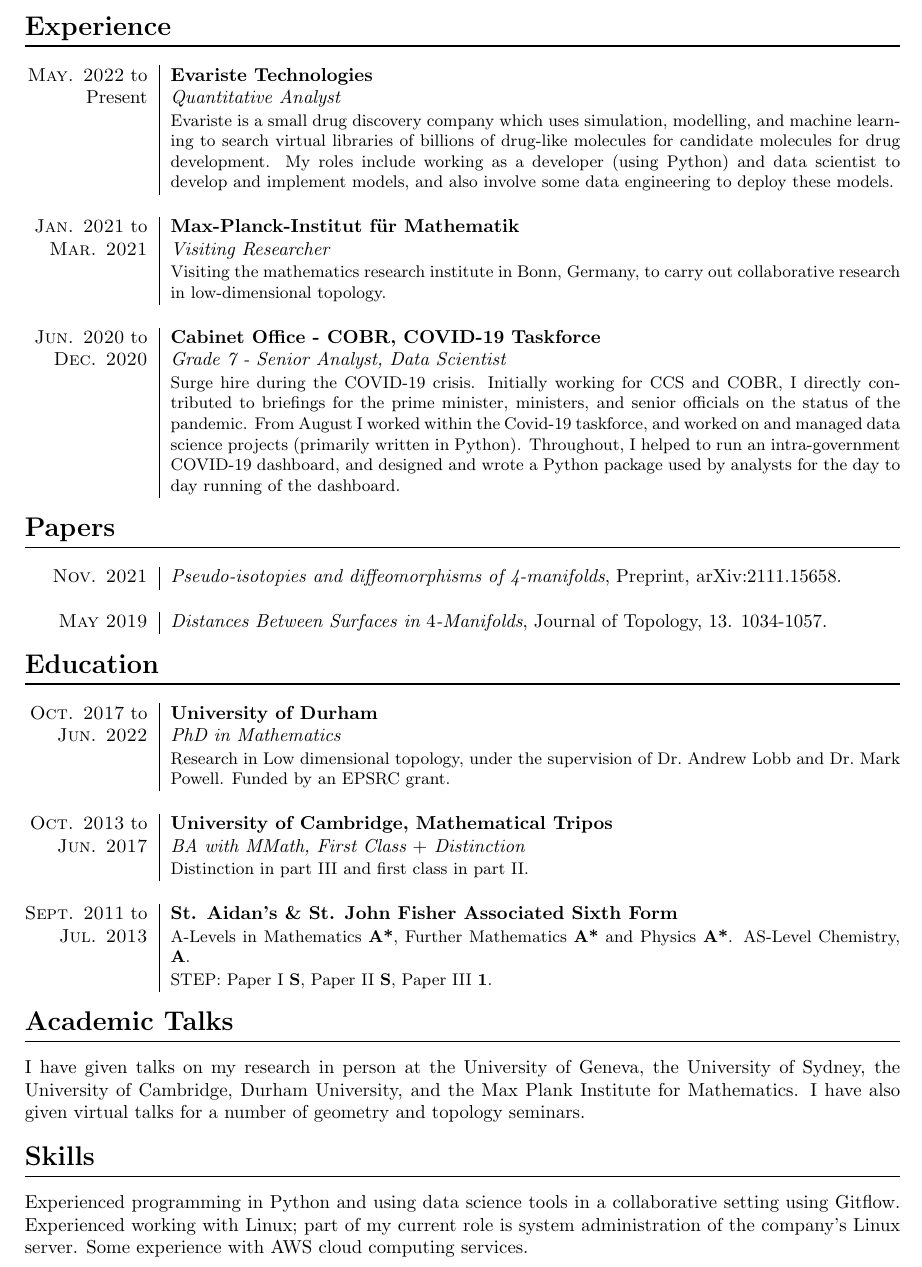
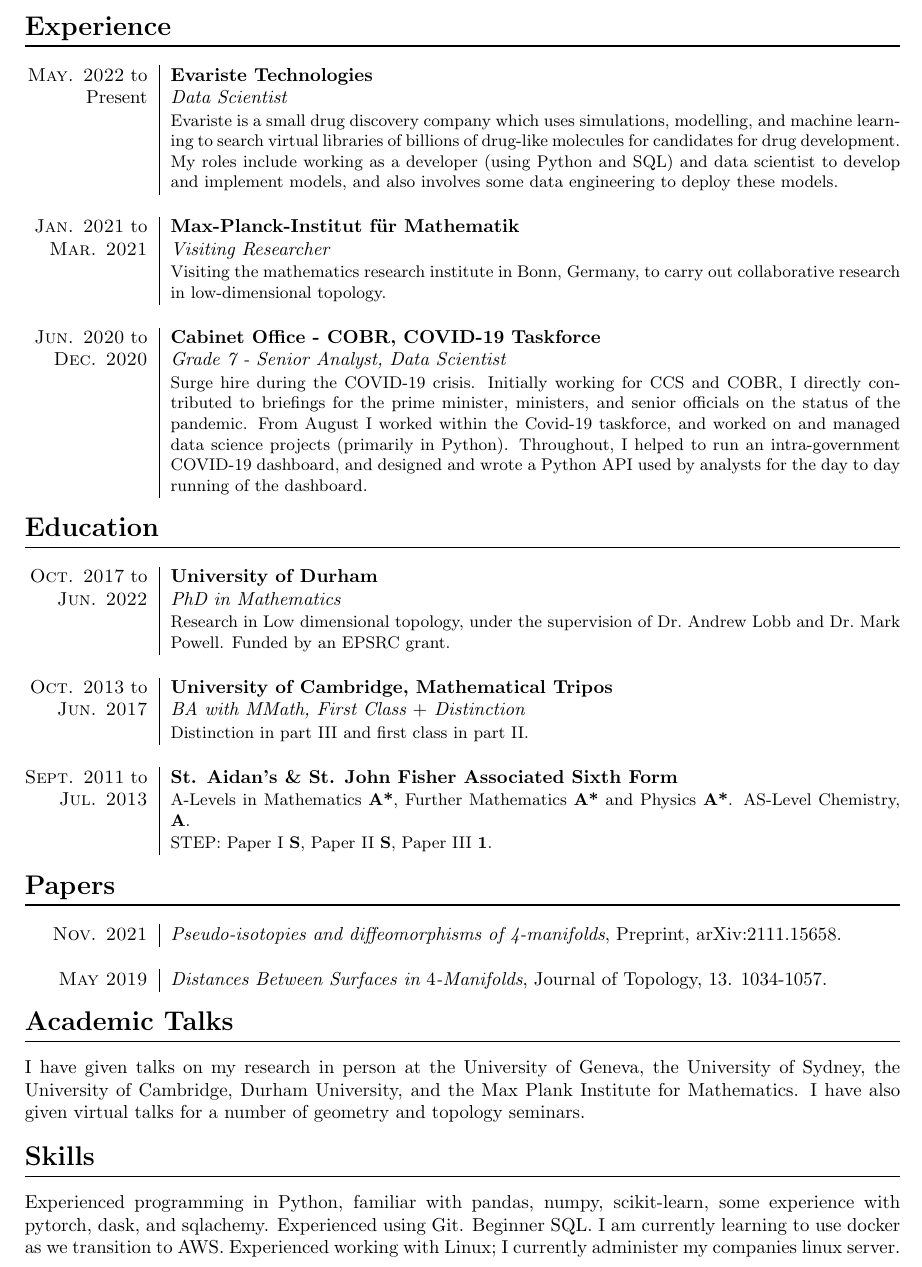
Before and after one commit to oliver-singh/cv, a LaTeX CV (oliver_singh_CV.tex): part of the page, cut so that both start at the same text. Compiled offline with pdfLaTeX.

Commit message:
updated skills and job description

```diff
--- a/oliver_singh_CV.tex
+++ b/oliver_singh_CV.tex
@@ -69,7 +69,7 @@
 \section*{Experience}
 \begin{datejobtable}
 
-\job[Quantitative Analyst]{May. 2022}{Present}{Evariste Technologies}{Evariste is a small drug discovery company which uses simulation, modelling, and machine learning to search virtual libraries of billions of drug-like molecules for candidate molecules for drug development. My roles include working as a developer (using Python) and data scientist to develop and implement models, and also involve some data engineering to deploy these models. }
+\job[Data Scientist]{May. 2022}{Present}{Evariste Technologies}{Evariste is a small drug discovery company which uses simulations, modelling, and machine learning to search virtual libraries of billions of drug-like molecules for candidates for drug development. My roles include working as a developer (using Python and SQL) and data scientist to develop and implement models, and also involves some data engineering to deploy these models.}
 
 \tablebreak
 
@@ -77,7 +77,7 @@
 
 \tablebreak
 
-\job[Grade 7 - Senior Analyst, Data Scientist]{Jun. 2020}{Dec. 2020}{Cabinet Office - COBR, COVID-19 Taskforce}{Surge hire during the COVID-19 crisis. Initially working for CCS and COBR, I directly contributed to briefings for the prime minister, ministers, and senior officials on the status of the pandemic. From August I worked within the Covid-19 taskforce, and worked on and managed data science projects (primarily written in Python). Throughout, I helped to run an intra-government COVID-19 dashboard, and designed and wrote a Python package used by analysts for the day to day running of the dashboard.}
+\job[Grade 7 - Senior Analyst, Data Scientist]{Jun. 2020}{Dec. 2020}{Cabinet Office - COBR, COVID-19 Taskforce}{Surge hire during the COVID-19 crisis. Initially working for CCS and COBR, I directly contributed to briefings for the prime minister, ministers, and senior officials on the status of the pandemic. From August I worked within the Covid-19 taskforce, and worked on and managed data science projects (primarily in Python). Throughout, I helped to run an intra-government COVID-19 dashboard, and designed and wrote a Python API used by analysts for the day to day running of the dashboard.}
 
 %\tablebreak
 %\job[Teaching Assistant]{Oct. 2017}{Present}{University of Durham}{Leading tutorials of 13-20 undergraduates in Analysis I, Topology II, and Algebra II.}
@@ -85,16 +85,6 @@
 
 %\tablebreak
 %\job{Apr. 2017}{}{Pearson Education}{Checking Pearson's  Edexcel A-level maths maths textbook "Pure Mathematics Year 2", for mathematical accuracy.}
-
-\end{datejobtable}
-
-\section*{Papers}
-
-\begin{datejobtable}
-
-\arxivpaper{Nov. 2021}{Pseudo-isotopies and diffeomorphisms of 4-manifolds}{2111.15658}
-\tablebreak
-\paper[https://arxiv.org/abs/1905.00763]{May 2019}{Distances Between Surfaces in $4$-Manifolds}{Journal of Topology, 13. 1034-1057}
 
 \end{datejobtable}
 
@@ -113,6 +103,16 @@
 
 \end{datejobtable}
 
+\section*{Papers}
+
+\begin{datejobtable}
+
+\arxivpaper{Nov. 2021}{Pseudo-isotopies and diffeomorphisms of 4-manifolds}{2111.15658}
+\tablebreak
+\paper[https://arxiv.org/abs/1905.00763]{May 2019}{Distances Between Surfaces in $4$-Manifolds}{Journal of Topology, 13. 1034-1057}
+
+\end{datejobtable}
+
 
 \section*{Academic Talks}
 
@@ -120,7 +120,7 @@
 
 \section*{Skills}
 
-Experienced programming in Python and using data science tools in a collaborative setting using Gitflow. Experienced working with Linux; part of my current role is system administration of the company's Linux server. Some experience with AWS cloud computing services.
+Experienced programming in Python, familiar with pandas, numpy, scikit-learn, some experience with pytorch, dask, and sqlachemy. Experienced using Git. Beginner SQL. I am currently learning to use docker as we transition to AWS. Experienced working with Linux; I currently administer my companies linux server.
 
 %\begin{tabular}{r | p{13.3cm}}
 %
```
Also changed, not shown: oliver_singh_CV.pdf.
